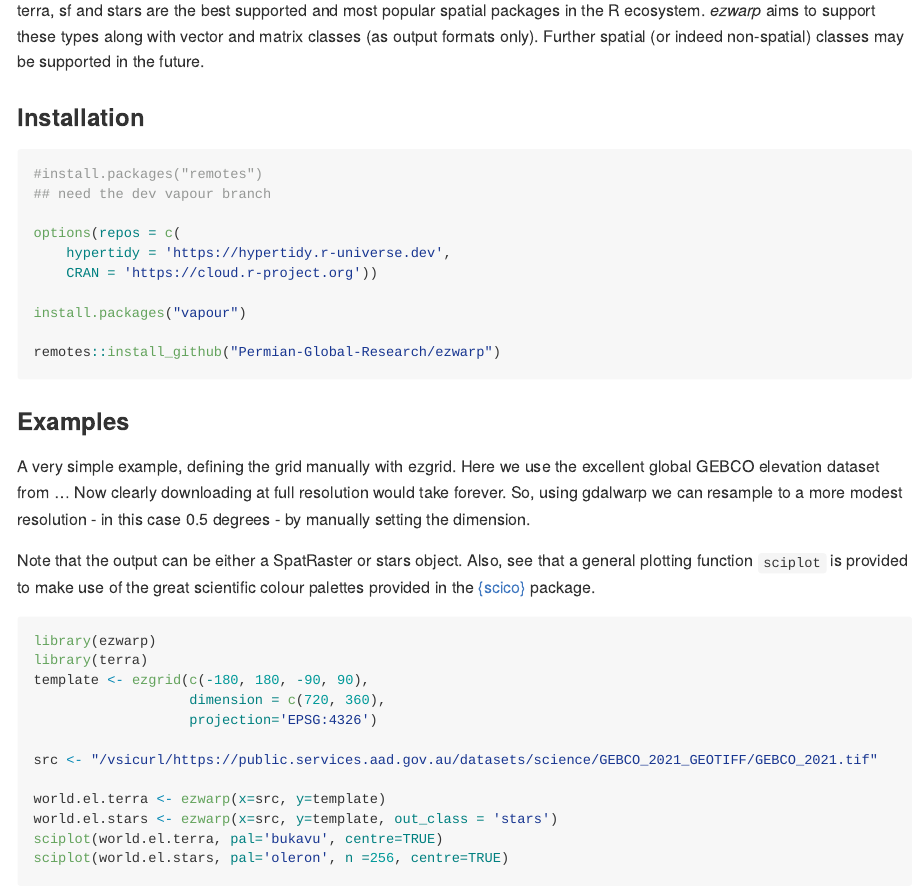
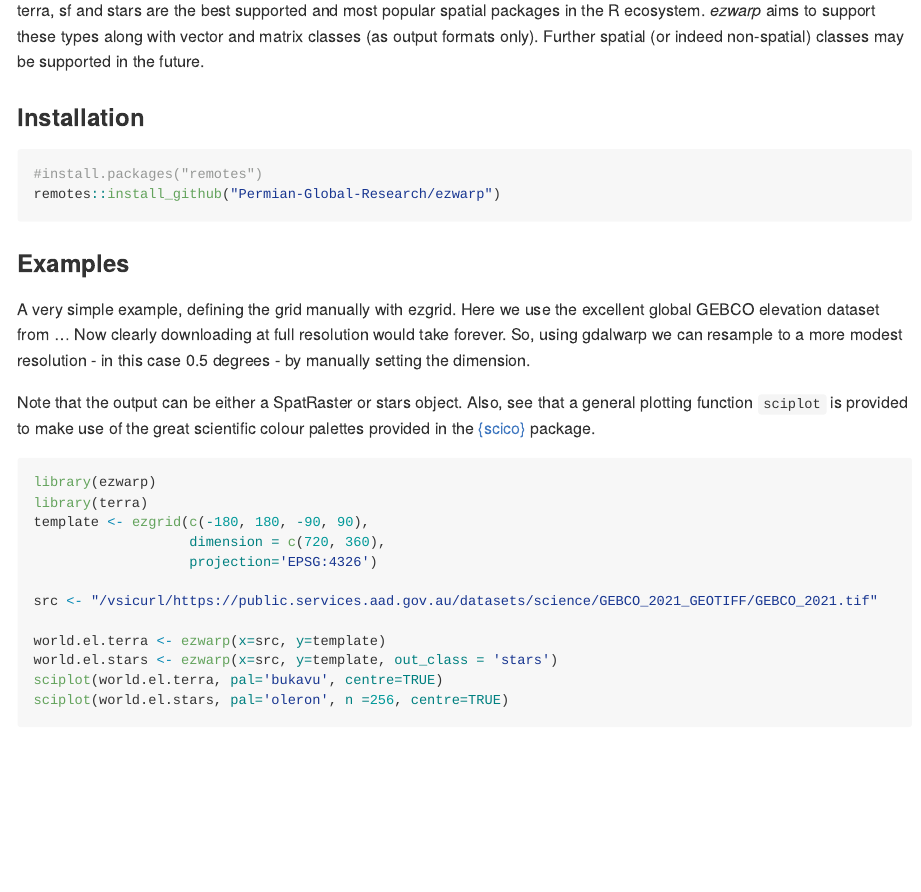
Before and after one commit to Permian-Global-Research/ezwarp, an R Markdown document (README.Rmd): the page in a window 1100 px wide, from 900 px down. The pictures show the output file README.md that the author committed with the source, drawn offline in the style of GitHub; long lines of code are wrapped; badge pictures from the web are left out.

Commit message:
updated readme now vapour is on CRAN. some more info in DESCRIPTION.

````diff
--- a/README.Rmd
+++ b/README.Rmd
@@ -78,14 +78,6 @@ classes may be supported in the future.
 
 ```{r, install, eval=FALSE}
 #install.packages("remotes")
-## need the dev vapour branch
-
-options(repos = c(
-    hypertidy = 'https://hypertidy.r-universe.dev',
-    CRAN = 'https://cloud.r-project.org'))
-
-install.packages("vapour")
-
 remotes::install_github("Permian-Global-Research/ezwarp")
 ```
 
````
Also changed, not shown: README.md, 2 other files.
